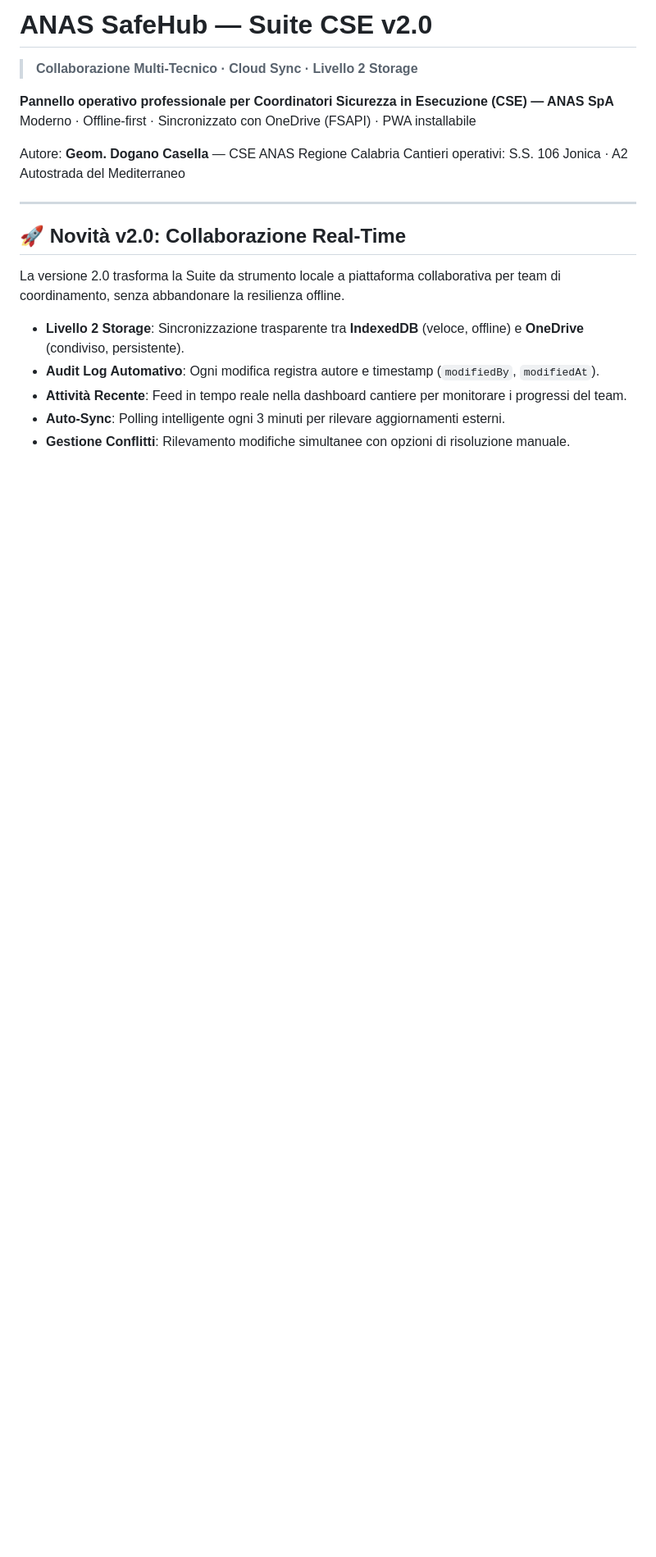
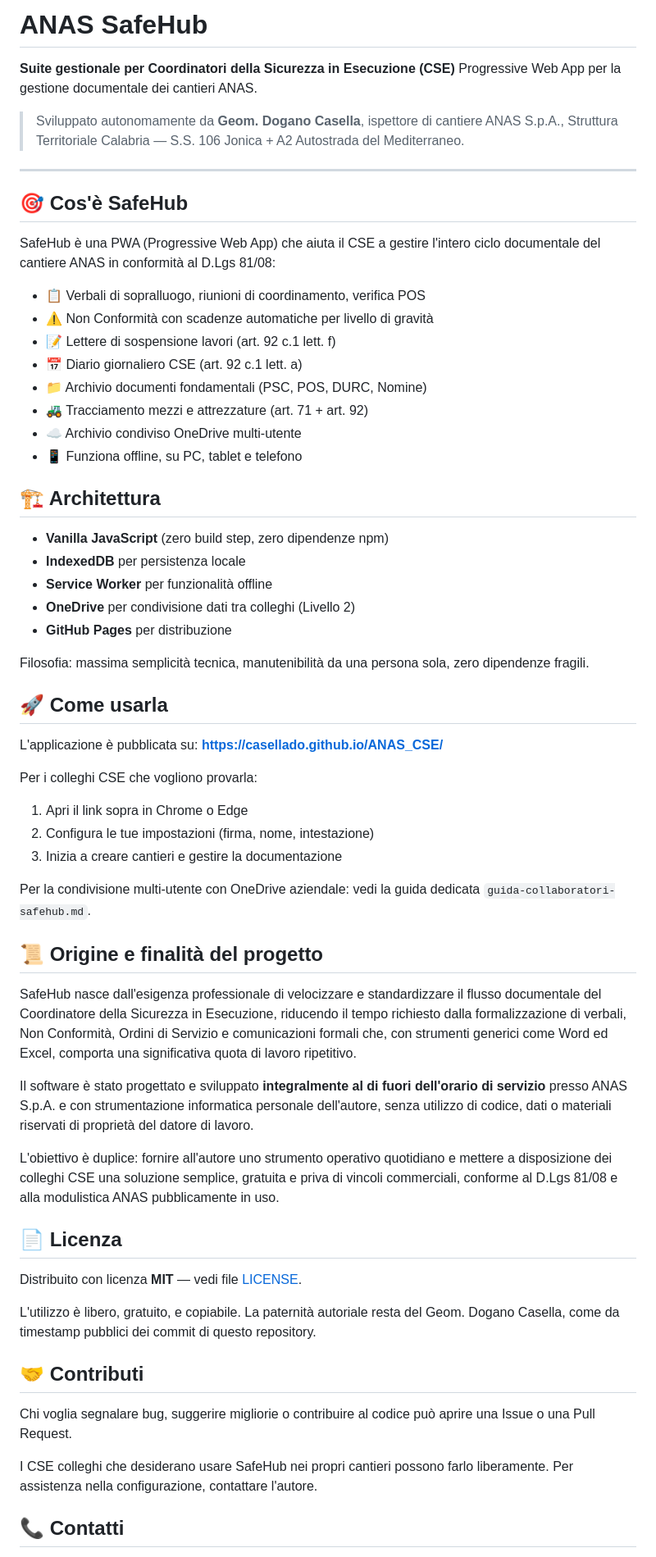
Before and after one commit to casellado/ANAS_CSE, a Markdown page: README.md, the part around one of its changes. Shown at 82% size. Drawn GitHub-style; blank space fills up the shorter version.

Commit message:
docs: aggiornato README con descrizione ufficiale e finalità progetto

```diff
--- a/README.md
+++ b/README.md
@@ -1,19 +1,85 @@
-# ANAS SafeHub — Suite CSE v2.0
-> **Collaborazione Multi-Tecnico · Cloud Sync · Livello 2 Storage**
+# ANAS SafeHub
 
-**Pannello operativo professionale per Coordinatori Sicurezza in Esecuzione (CSE) — ANAS SpA**
-Moderno · Offline-first · Sincronizzato con OneDrive (FSAPI) · PWA installabile
+**Suite gestionale per Coordinatori della Sicurezza in Esecuzione (CSE)**
+Progressive Web App per la gestione documentale dei cantieri ANAS.
 
-Autore: **Geom. Dogano Casella** — CSE ANAS Regione Calabria
-Cantieri operativi: S.S. 106 Jonica · A2 Autostrada del Mediterraneo
+> Sviluppato autonomamente da **Geom. Dogano Casella**, ispettore di cantiere
+> ANAS S.p.A., Struttura Territoriale Calabria — S.S. 106 Jonica + A2 Autostrada del Mediterraneo.
 
 ---
 
-## 🚀 Novità v2.0: Collaborazione Real-Time
-La versione 2.0 trasforma la Suite da strumento locale a piattaforma collaborativa per team di coordinamento, senza abbandonare la resilienza offline.
+## 🎯 Cos'è SafeHub
 
-- **Livello 2 Storage**: Sincronizzazione trasparente tra **IndexedDB** (veloce, offline) e **OneDrive** (condiviso, persistente).
-- **Audit Log Automativo**: Ogni modifica registra autore e timestamp (`modifiedBy`, `modifiedAt`).
-- **Attività Recente**: Feed in tempo reale nella dashboard cantiere per monitorare i progressi del team.
-- **Auto-Sync**: Polling intelligente ogni 3 minuti per rilevare aggiornamenti esterni.
-- **Gestione Conflitti**: Rilevamento modifiche simultanee con opzioni di risoluzione manuale.
+SafeHub è una PWA (Progressive Web App) che aiuta il CSE a gestire l'intero
+ciclo documentale del cantiere ANAS in conformità al D.Lgs 81/08:
+
+- 📋 Verbali di sopralluogo, riunioni di coordinamento, verifica POS
+- ⚠️ Non Conformità con scadenze automatiche per livello di gravità
+- 📝 Lettere di sospensione lavori (art. 92 c.1 lett. f)
+- 📅 Diario giornaliero CSE (art. 92 c.1 lett. a)
+- 📁 Archivio documenti fondamentali (PSC, POS, DURC, Nomine)
+- 🚜 Tracciamento mezzi e attrezzature (art. 71 + art. 92)
+- ☁️ Archivio condiviso OneDrive multi-utente
+- 📱 Funziona offline, su PC, tablet e telefono
+
+## 🏗️ Architettura
+
+- **Vanilla JavaScript** (zero build step, zero dipendenze npm)
+- **IndexedDB** per persistenza locale
+- **Service Worker** per funzionalità offline
+- **OneDrive** per condivisione dati tra colleghi (Livello 2)
+- **GitHub Pages** per distribuzione
+
+Filosofia: massima semplicità tecnica, manutenibilità da una persona sola,
+zero dipendenze fragili.
+
+## 🚀 Come usarla
+
+L'applicazione è pubblicata su:
+**https://casellado.github.io/ANAS_CSE/**
+
+Per i colleghi CSE che vogliono provarla:
+1. Apri il link sopra in Chrome o Edge
+2. Configura le tue impostazioni (firma, nome, intestazione)
+3. Inizia a creare cantieri e gestire la documentazione
+
+Per la condivisione multi-utente con OneDrive aziendale:
+vedi la guida dedicata `guida-collaboratori-safehub.md`.
+
+## 📜 Origine e finalità del progetto
+
+SafeHub nasce dall'esigenza professionale di velocizzare e standardizzare
+il flusso documentale del Coordinatore della Sicurezza in Esecuzione,
+riducendo il tempo richiesto dalla formalizzazione di verbali, Non
+Conformità, Ordini di Servizio e comunicazioni formali che, con strumenti
+generici come Word ed Excel, comporta una significativa quota di lavoro
+ripetitivo.
+
+Il software è stato progettato e sviluppato **integralmente al di fuori
+dell'orario di servizio** presso ANAS S.p.A. e con strumentazione
+informatica personale dell'autore, senza utilizzo di codice, dati o
+materiali riservati di proprietà del datore di lavoro.
+
+L'obiettivo è duplice: fornire all'autore uno strumento operativo
+quotidiano e mettere a disposizione dei colleghi CSE una soluzione
+semplice, gratuita e priva di vincoli commerciali, conforme al D.Lgs
+81/08 e alla modulistica ANAS pubblicamente in uso.
+
+## 📄 Licenza
+
+Distribuito con licenza **MIT** — vedi file [LICENSE](./LICENSE).
+
+L'utilizzo è libero, gratuito, e copiabile. La paternità autoriale resta
+del Geom. Dogano Casella, come da timestamp pubblici dei commit di questo
+repository.
+
+## 🤝 Contributi
+
+Chi voglia segnalare bug, suggerire migliorie o contribuire al codice può
+aprire una Issue o una Pull Request.
+
+I CSE colleghi che desiderano usare SafeHub nei propri cantieri possono
+farlo liberamente. Per assistenza nella configurazione, contattare l'autore.
+
+## 📞 Contatti
+
```
Also changed, not shown: other parts of README.md (+4 -77 lines).
